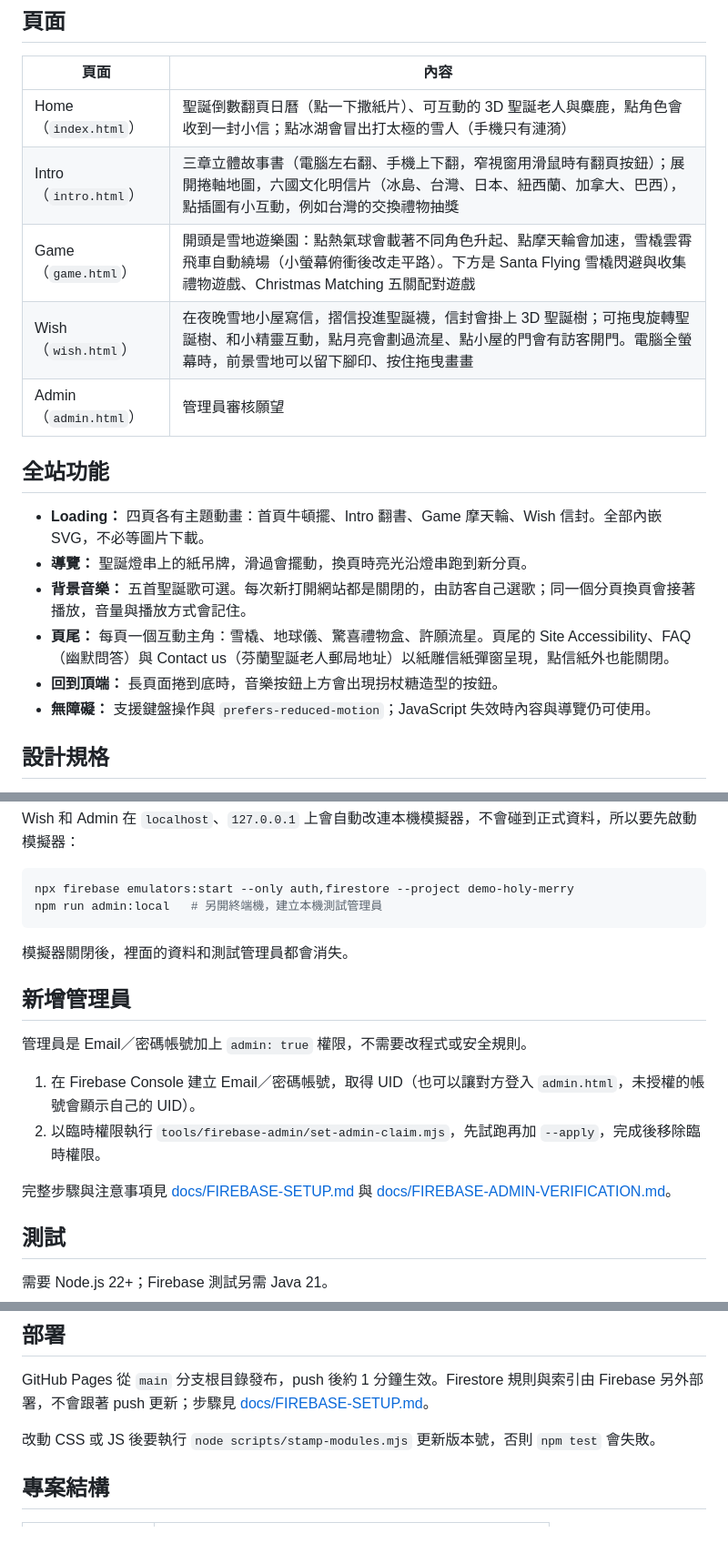
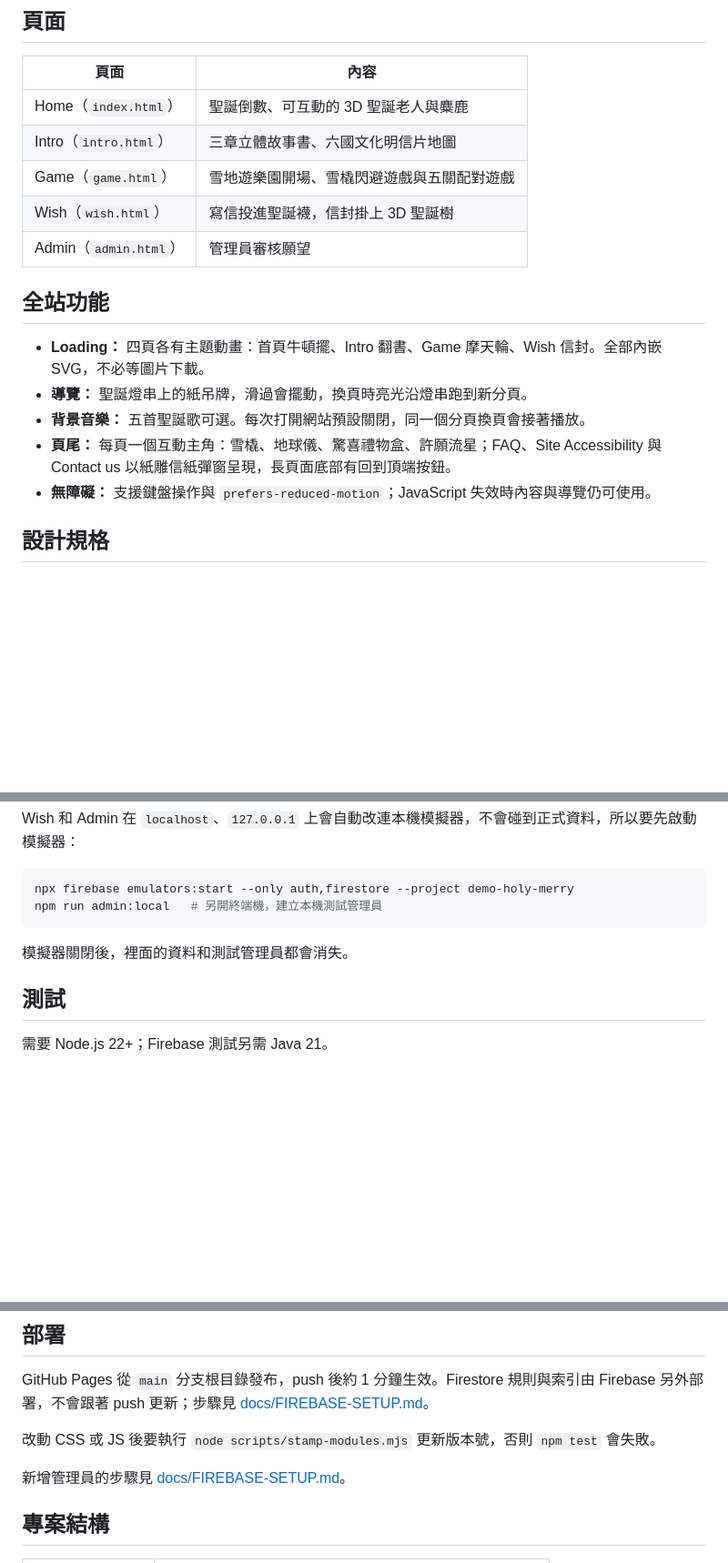
Before and after one commit to en47/ntue-f2e-mid-holy-merry, a Markdown page: README.md, 3 parts joined by grey strips. Shown at 91% size. Drawn GitHub-style; blank space fills up the shorter version.

Commit message:
README 精簡：頁面表每列一句重點

```diff
--- a/README.md
+++ b/README.md
@@ -10,19 +10,18 @@ Holy Moly! It's Christmas! 一個紙雕繪本風格的聖誕主題網站，有 3
 
 | 頁面 | 內容 |
 | --- | --- |
-| Home（`index.html`） | 聖誕倒數翻頁日曆（點一下撒紙片）、可互動的 3D 聖誕老人與麋鹿，點角色會收到一封小信；點冰湖會冒出打太極的雪人（手機只有漣漪） |
-| Intro（`intro.html`） | 三章立體故事書（電腦左右翻、手機上下翻，窄視窗用滑鼠時有翻頁按鈕）；展開捲軸地圖，六國文化明信片（冰島、台灣、日本、紐西蘭、加拿大、巴西），點插圖有小互動，例如台灣的交換禮物抽獎 |
-| Game（`game.html`） | 開頭是雪地遊樂園：點熱氣球會載著不同角色升起、點摩天輪會加速，雪橇雲霄飛車自動繞場（小螢幕俯衝後改走平路）。下方是 Santa Flying 雪橇閃避與收集禮物遊戲、Christmas Matching 五關配對遊戲 |
-| Wish（`wish.html`） | 在夜晚雪地小屋寫信，摺信投進聖誕襪，信封會掛上 3D 聖誕樹；可拖曳旋轉聖誕樹、和小精靈互動，點月亮會劃過流星、點小屋的門會有訪客開門。電腦全螢幕時，前景雪地可以留下腳印、按住拖曳畫畫 |
+| Home（`index.html`） | 聖誕倒數、可互動的 3D 聖誕老人與麋鹿 |
+| Intro（`intro.html`） | 三章立體故事書、六國文化明信片地圖 |
+| Game（`game.html`） | 雪地遊樂園開場、雪橇閃避遊戲與五關配對遊戲 |
+| Wish（`wish.html`） | 寫信投進聖誕襪，信封掛上 3D 聖誕樹 |
 | Admin（`admin.html`） | 管理員審核願望 |
 
 ## 全站功能
 
 - **Loading：** 四頁各有主題動畫：首頁牛頓擺、Intro 翻書、Game 摩天輪、Wish 信封。全部內嵌 SVG，不必等圖片下載。
 - **導覽：** 聖誕燈串上的紙吊牌，滑過會擺動，換頁時亮光沿燈串跑到新分頁。
-- **背景音樂：** 五首聖誕歌可選。每次新打開網站都是關閉的，由訪客自己選歌；同一個分頁換頁會接著播放，音量與播放方式會記住。
-- **頁尾：** 每頁一個互動主角：雪橇、地球儀、驚喜禮物盒、許願流星。頁尾的 Site Accessibility、FAQ（幽默問答）與 Contact us（芬蘭聖誕老人郵局地址）以紙雕信紙彈窗呈現，點信紙外也能關閉。
-- **回到頂端：** 長頁面捲到底時，音樂按鈕上方會出現拐杖糖造型的按鈕。
+- **背景音樂：** 五首聖誕歌可選。每次打開網站預設關閉，同一個分頁換頁會接著播放。
+- **頁尾：** 每頁一個互動主角：雪橇、地球儀、驚喜禮物盒、許願流星；FAQ、Site Accessibility 與 Contact us 以紙雕信紙彈窗呈現，長頁面底部有回到頂端按鈕。
 - **無障礙：** 支援鍵盤操作與 `prefers-reduced-motion`；JavaScript 失效時內容與導覽仍可使用。
 
 ## 設計規格
@@ -59,15 +58,6 @@ npm run admin:local   # 另開終端機，建立本機測試管理員
 
 模擬器關閉後，裡面的資料和測試管理員都會消失。
 
-## 新增管理員
-
-管理員是 Email／密碼帳號加上 `admin: true` 權限，不需要改程式或安全規則。
-
-1. 在 Firebase Console 建立 Email／密碼帳號，取得 UID（也可以讓對方登入 `admin.html`，未授權的帳號會顯示自己的 UID）。
-2. 以臨時權限執行 `tools/firebase-admin/set-admin-claim.mjs`，先試跑再加 `--apply`，完成後移除臨時權限。
-
-完整步驟與注意事項見 [docs/FIREBASE-SETUP.md](docs/FIREBASE-SETUP.md) 與 [docs/FIREBASE-ADMIN-VERIFICATION.md](docs/FIREBASE-ADMIN-VERIFICATION.md)。
-
 ## 測試
 
 需要 Node.js 22+；Firebase 測試另需 Java 21。
@@ -83,6 +73,8 @@ npm run test:firebase  # Firestore 規則與整合測試
 GitHub Pages 從 `main` 分支根目錄發布，push 後約 1 分鐘生效。Firestore 規則與索引由 Firebase 另外部署，不會跟著 push 更新；步驟見 [docs/FIREBASE-SETUP.md](docs/FIREBASE-SETUP.md)。
 
 改動 CSS 或 JS 後要執行 `node scripts/stamp-modules.mjs` 更新版本號，否則 `npm test` 會失敗。
+
+新增管理員的步驟見 [docs/FIREBASE-SETUP.md](docs/FIREBASE-SETUP.md)。
 
 ## 專案結構
 
```
Also changed, not shown: TESTING.md (+1 -1 lines).
